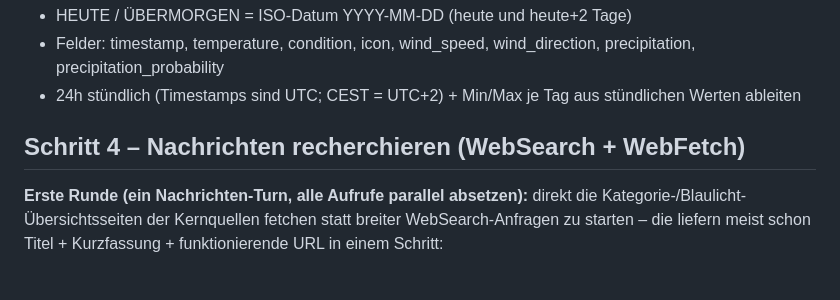
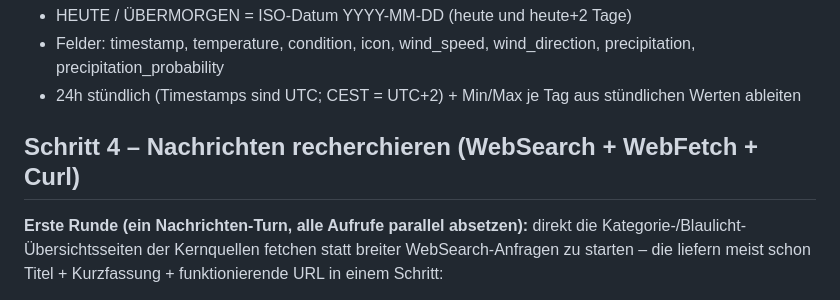
Before and after one commit to domezos2024/aktuelles, a Markdown page: .claude/commands/tagesnachrichten-lohr-aschaffenburg.md, the part around the change. GitHub-like rendering.

Commit message:
Add Curl to Nachrichten recherchieren step
Updated the instructions for step 4 to include Curl.

```diff
--- a/.claude/commands/tagesnachrichten-lohr-aschaffenburg.md
+++ b/.claude/commands/tagesnachrichten-lohr-aschaffenburg.md
@@ -62,7 +62,7 @@ URL: `https://api.brightsky.dev/weather?lat=50.0&lon=9.57&date=HEUTE&last_date=
 - Felder: timestamp, temperature, condition, icon, wind_speed, wind_direction, precipitation, precipitation_probability
 - 24h stündlich (Timestamps sind UTC; CEST = UTC+2) + Min/Max je Tag aus stündlichen Werten ableiten
 
-## Schritt 4 – Nachrichten recherchieren (WebSearch + WebFetch)
+## Schritt 4 – Nachrichten recherchieren (WebSearch + WebFetch + Curl)
 
 **Erste Runde (ein Nachrichten-Turn, alle Aufrufe parallel absetzen):** direkt die
 Kategorie-/Blaulicht-Übersichtsseiten der Kernquellen fetchen statt breiter WebSearch-Anfragen
```
